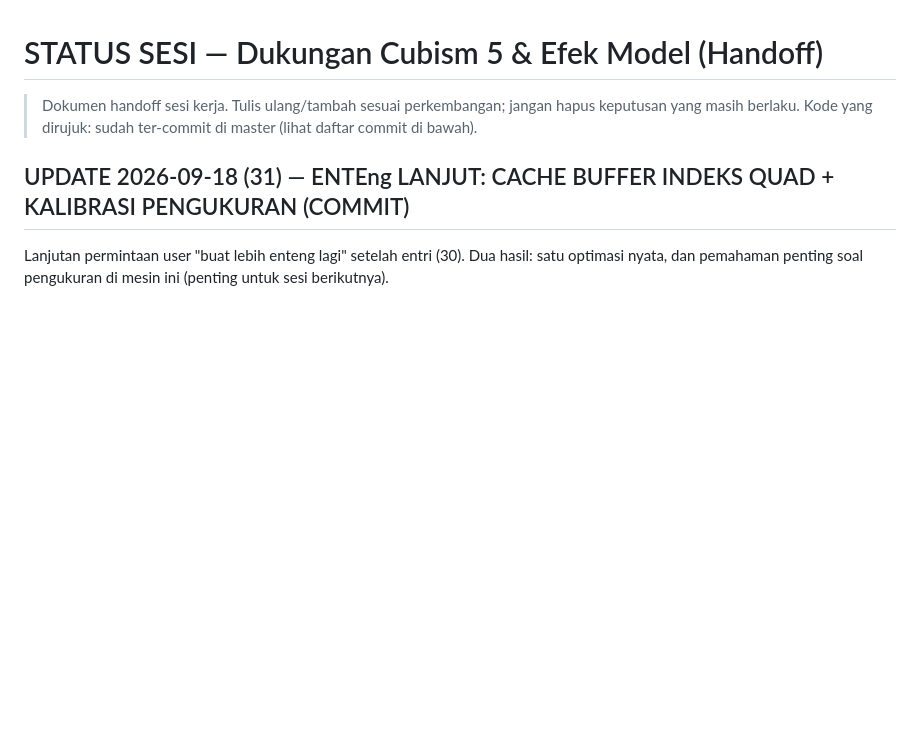
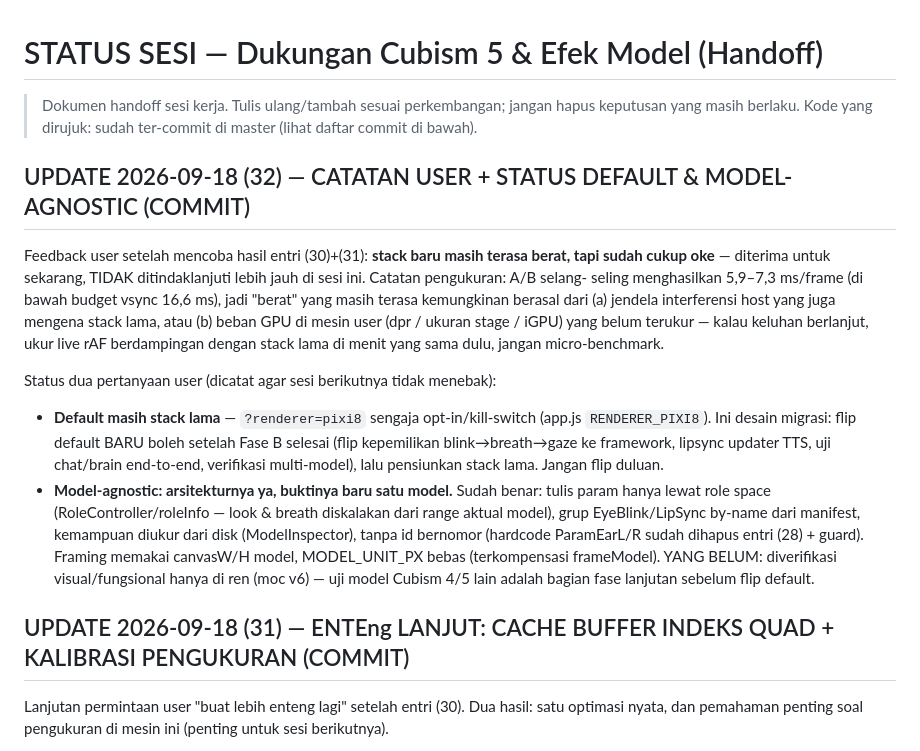
Before and after one commit to TesaOP/ngetes, a Markdown page: docs/STATUS-CUBISM5-EFEK.md, the part around the change. Rendered like a GitHub page; blank space fills up the shorter version.

Commit message:
docs: STATUS entri (32) — catatan user 'masih terasa berat tapi cukup oke' + status default & model-agnostic

```diff
--- a/docs/STATUS-CUBISM5-EFEK.md
+++ b/docs/STATUS-CUBISM5-EFEK.md
@@ -3,6 +3,34 @@
 > Dokumen handoff sesi kerja. Tulis ulang/tambah sesuai perkembangan; jangan
 > hapus keputusan yang masih berlaku. Kode yang dirujuk: sudah ter-commit di
 > master (lihat daftar commit di bawah).
+
+## UPDATE 2026-09-18 (32) — CATATAN USER + STATUS DEFAULT & MODEL-AGNOSTIC (COMMIT)
+
+Feedback user setelah mencoba hasil entri (30)+(31): **stack baru masih
+terasa berat, tapi sudah cukup oke** — diterima untuk sekarang, TIDAK
+ditindaklanjuti lebih jauh di sesi ini. Catatan pengukuran: A/B selang-
+seling menghasilkan 5,9–7,3 ms/frame (di bawah budget vsync 16,6 ms), jadi
+"berat" yang masih terasa kemungkinan berasal dari (a) jendela interferensi
+host yang juga mengena stack lama, atau (b) beban GPU di mesin user (dpr /
+ukuran stage / iGPU) yang belum terukur — kalau keluhan berlanjut, ukur
+live rAF berdampingan dengan stack lama di menit yang sama dulu, jangan
+micro-benchmark.
+
+Status dua pertanyaan user (dicatat agar sesi berikutnya tidak menebak):
+- **Default masih stack lama** — `?renderer=pixi8` sengaja opt-in/kill-switch
+  (app.js `RENDERER_PIXI8`). Ini desain migrasi: flip default BARU boleh
+  setelah Fase B selesai (flip kepemilikan blink→breath→gaze ke framework,
+  lipsync updater TTS, uji chat/brain end-to-end, verifikasi multi-model),
+  lalu pensiunkan stack lama. Jangan flip duluan.
+- **Model-agnostic: arsitekturnya ya, buktinya baru satu model.** Sudah
+  benar: tulis param hanya lewat role space (RoleController/roleInfo —
+  look & breath diskalakan dari range aktual model), grup EyeBlink/LipSync
+  by-name dari manifest, kemampuan diukur dari disk (ModelInspector),
+  tanpa id bernomor (hardcode ParamEarL/R sudah dihapus entri (28) +
+  guard). Framing memakai canvasW/H model, MODEL_UNIT_PX bebas (terkompensasi
+  frameModel). YANG BELUM: diverifikasi visual/fungsional hanya di ren
+  (moc v6) — uji model Cubism 4/5 lain adalah bagian fase lanjutan sebelum
+  flip default.
 
 ## UPDATE 2026-09-18 (31) — ENTEng LANJUT: CACHE BUFFER INDEKS QUAD + KALIBRASI PENGUKURAN (COMMIT)
 
```
